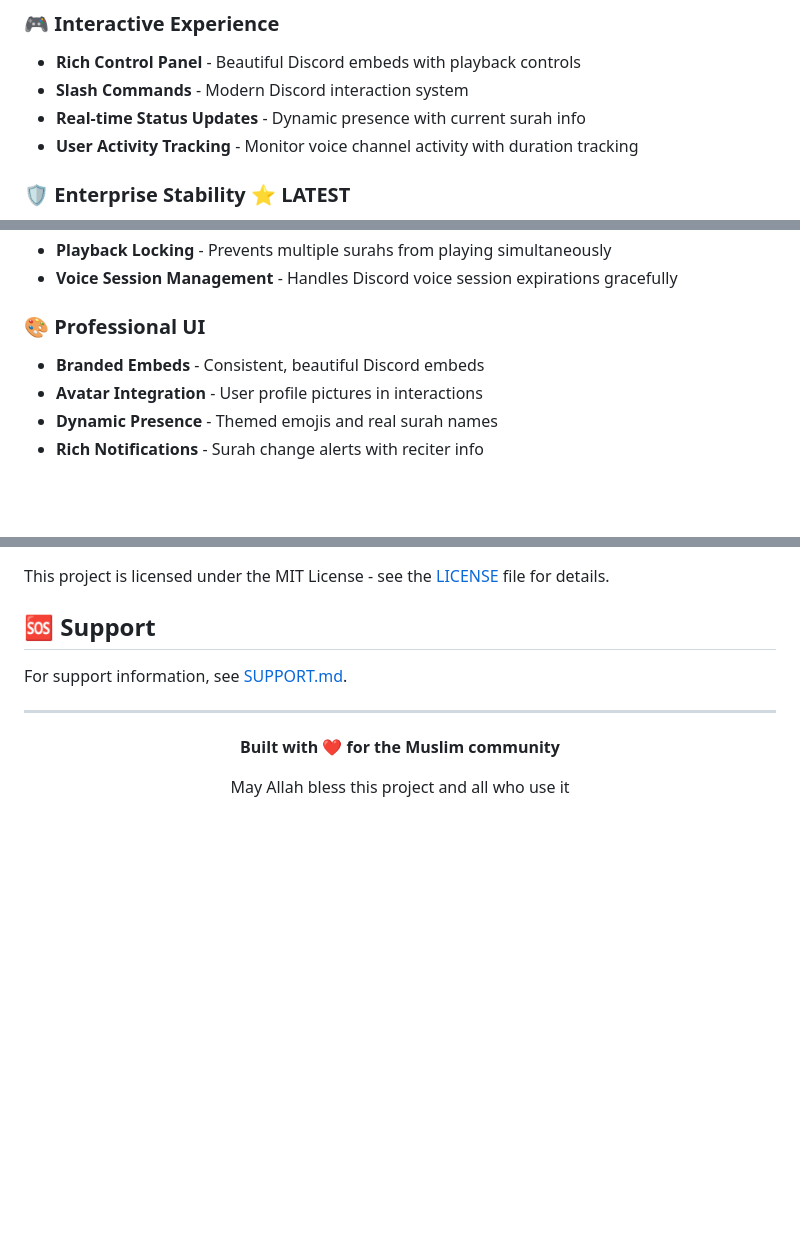
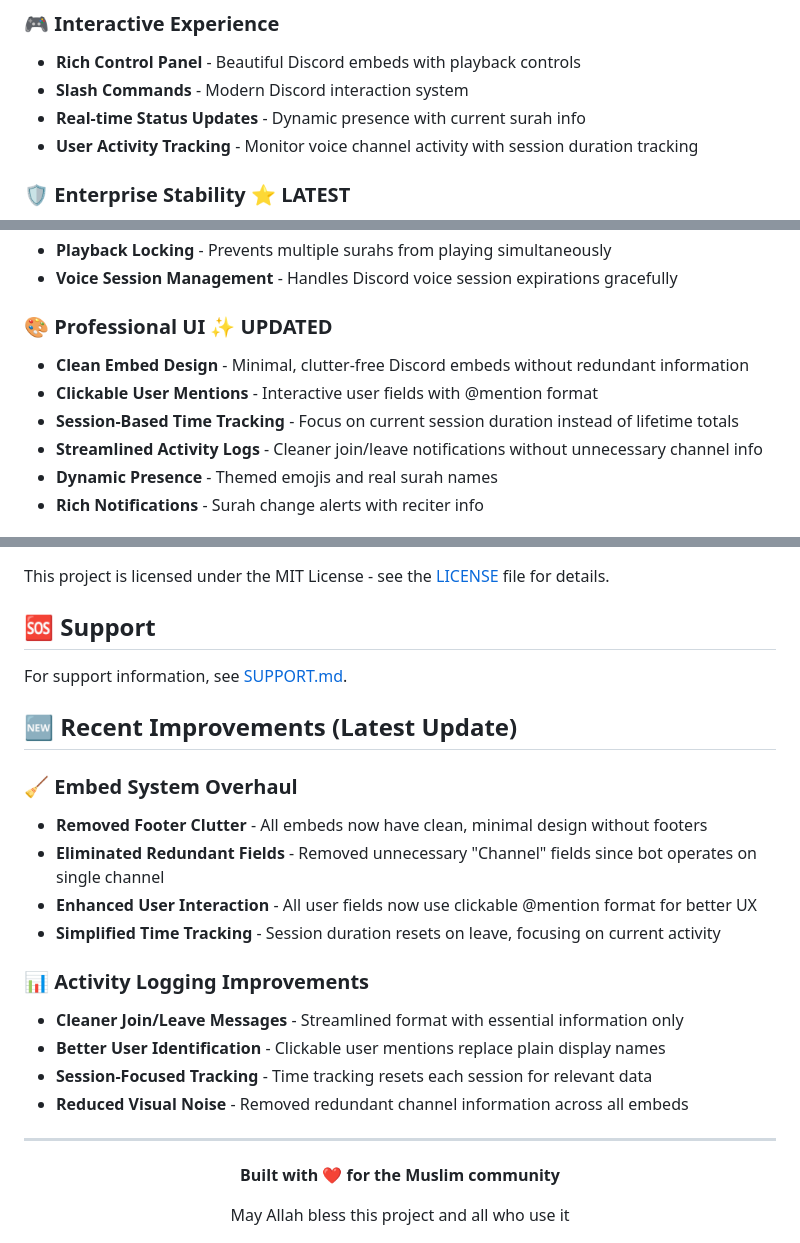
Before and after one commit to trippixn963/QuranBot, a Markdown page: README.md, 3 parts joined by grey strips. Rendered like a GitHub page; blank space fills up the shorter version.

Commit message:
Update README with recent embed system improvements
- Added Recent Improvements section highlighting embed overhaul
- Updated Professional UI section with new cleaner design features
- Documented clickable user mentions and session-based time tracking
- Emphasized reduced visual clutter and streamlined activity logs

```diff
--- a/README.md
+++ b/README.md
@@ -27,7 +27,7 @@ A professional Discord bot for continuous Quran recitation with multiple reciter
 - **Rich Control Panel** - Beautiful Discord embeds with playback controls
 - **Slash Commands** - Modern Discord interaction system
 - **Real-time Status Updates** - Dynamic presence with current surah info
-- **User Activity Tracking** - Monitor voice channel activity with duration tracking
+- **User Activity Tracking** - Monitor voice channel activity with session duration tracking
 
 ### 🛡️ **Enterprise Stability** ⭐ **LATEST**
 - **Robust Connection Handling** - Advanced voice connection management with heartbeat monitoring
@@ -39,9 +39,11 @@ A professional Discord bot for continuous Quran recitation with multiple reciter
 - **Playback Locking** - Prevents multiple surahs from playing simultaneously
 - **Voice Session Management** - Handles Discord voice session expirations gracefully
 
-### 🎨 **Professional UI**
-- **Branded Embeds** - Consistent, beautiful Discord embeds
-- **Avatar Integration** - User profile pictures in interactions
+### 🎨 **Professional UI** ✨ **UPDATED**
+- **Clean Embed Design** - Minimal, clutter-free Discord embeds without redundant information
+- **Clickable User Mentions** - Interactive user fields with @mention format
+- **Session-Based Time Tracking** - Focus on current session duration instead of lifetime totals
+- **Streamlined Activity Logs** - Cleaner join/leave notifications without unnecessary channel info
 - **Dynamic Presence** - Themed emojis and real surah names
 - **Rich Notifications** - Surah change alerts with reciter info
 
@@ -292,6 +294,20 @@ This project is licensed under the MIT License - see the [LICENSE](LICENSE) file
 
 For support information, see [SUPPORT.md](SUPPORT.md).
 
+## 🆕 Recent Improvements (Latest Update)
+
+### 🧹 **Embed System Overhaul**
+- **Removed Footer Clutter** - All embeds now have clean, minimal design without footers
+- **Eliminated Redundant Fields** - Removed unnecessary "Channel" fields since bot operates on single channel
+- **Enhanced User Interaction** - All user fields now use clickable @mention format for better UX
+- **Simplified Time Tracking** - Session duration resets on leave, focusing on current activity
+
+### 📊 **Activity Logging Improvements**
+- **Cleaner Join/Leave Messages** - Streamlined format with essential information only
+- **Better User Identification** - Clickable user mentions replace plain display names
+- **Session-Focused Tracking** - Time tracking resets each session for relevant data
+- **Reduced Visual Noise** - Removed redundant channel information across all embeds
+
 ---
 
 <div align="center">
```
